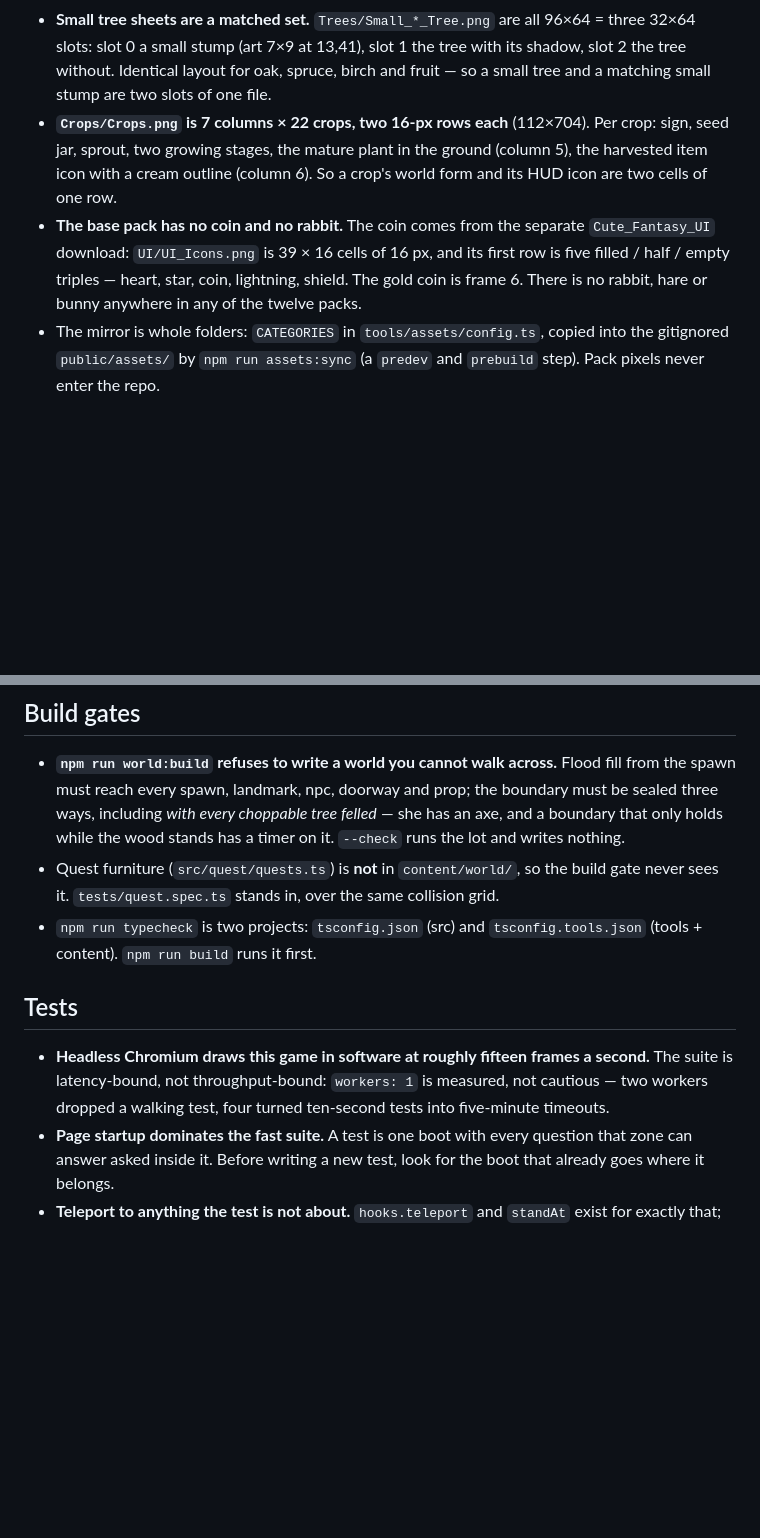
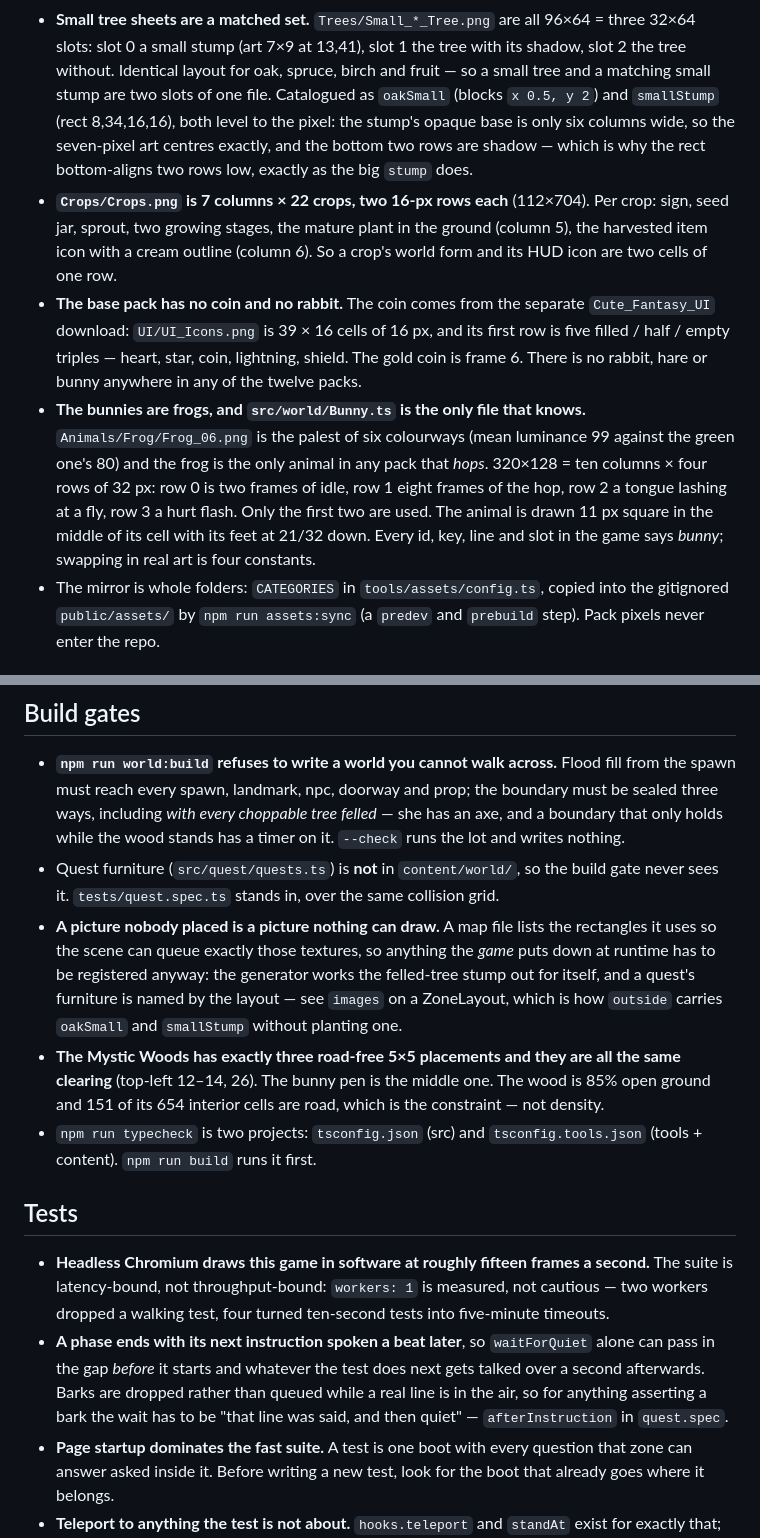
Before and after one commit to techmatt/seraphinas-secret, a Markdown page: docs/engineering.md, 2 parts joined by grey strips. Rendered like a GitHub page; blank space fills up the shorter version.

```diff
--- a/docs/engineering.md
+++ b/docs/engineering.md
@@ -36,7 +36,11 @@ to its own shadow, 0 when a box comes out spanning the sheet.
   96×64 = three 32×64 slots: slot 0 a small stump (art 7×9 at 13,41), slot 1 the
   tree with its shadow, slot 2 the tree without. Identical layout for oak,
   spruce, birch and fruit — so a small tree and a matching small stump are two
-  slots of one file.
+  slots of one file. Catalogued as `oakSmall` (blocks `x 0.5, y 2`) and
+  `smallStump` (rect 8,34,16,16), both level to the pixel: the stump's opaque
+  base is only six columns wide, so the seven-pixel art centres exactly, and the
+  bottom two rows are shadow — which is why the rect bottom-aligns two rows low,
+  exactly as the big `stump` does.
 - **`Crops/Crops.png` is 7 columns × 22 crops, two 16-px rows each** (112×704).
   Per crop: sign, seed jar, sprout, two growing stages, the mature plant in the
   ground (column 5), the harvested item icon with a cream outline (column 6). So
@@ -46,6 +50,14 @@ to its own shadow, 0 when a box comes out spanning the sheet.
   its first row is five filled / half / empty triples — heart, star, coin,
   lightning, shield. The gold coin is frame 6. There is no rabbit, hare or bunny
   anywhere in any of the twelve packs.
+- **The bunnies are frogs, and `src/world/Bunny.ts` is the only file that knows.**
+  `Animals/Frog/Frog_06.png` is the palest of six colourways (mean luminance 99
+  against the green one's 80) and the frog is the only animal in any pack that
+  *hops*. 320×128 = ten columns × four rows of 32 px: row 0 is two frames of
+  idle, row 1 eight frames of the hop, row 2 a tongue lashing at a fly, row 3 a
+  hurt flash. Only the first two are used. The animal is drawn 11 px square in
+  the middle of its cell with its feet at 21/32 down. Every id, key, line and
+  slot in the game says *bunny*; swapping in real art is four constants.
 - The mirror is whole folders: `CATEGORIES` in `tools/assets/config.ts`, copied
   into the gitignored `public/assets/` by `npm run assets:sync` (a `predev` and
   `prebuild` step). Pack pixels never enter the repo.
@@ -111,6 +123,16 @@ to its own shadow, 0 when a box comes out spanning the sheet.
 - Quest furniture (`src/quest/quests.ts`) is **not** in `content/world/`, so the
   build gate never sees it. `tests/quest.spec.ts` stands in, over the same
   collision grid.
+- **A picture nobody placed is a picture nothing can draw.** A map file lists the
+  rectangles it uses so the scene can queue exactly those textures, so anything
+  the *game* puts down at runtime has to be registered anyway: the generator
+  works the felled-tree stump out for itself, and a quest's furniture is named by
+  the layout — see `images` on a ZoneLayout, which is how `outside` carries
+  `oakSmall` and `smallStump` without planting one.
+- **The Mystic Woods has exactly three road-free 5×5 placements and they are all
+  the same clearing** (top-left 12–14, 26). The bunny pen is the middle one. The
+  wood is 85% open ground and 151 of its 654 interior cells are road, which is
+  the constraint — not density.
 - `npm run typecheck` is two projects: `tsconfig.json` (src) and
   `tsconfig.tools.json` (tools + content). `npm run build` runs it first.
 
@@ -120,6 +142,12 @@ to its own shadow, 0 when a box comes out spanning the sheet.
   second.** The suite is latency-bound, not throughput-bound: `workers: 1` is
   measured, not cautious — two workers dropped a walking test, four turned
   ten-second tests into five-minute timeouts.
+- **A phase ends with its next instruction spoken a beat later**, so
+  `waitForQuiet` alone can pass in the gap *before* it starts and whatever the
+  test does next gets talked over a second afterwards. Barks are dropped rather
+  than queued while a real line is in the air, so for anything asserting a bark
+  the wait has to be "that line was said, and then quiet" — `afterInstruction`
+  in `quest.spec`.
 - **Page startup dominates the fast suite.** A test is one boot with every
   question that zone can answer asked inside it. Before writing a new test, look
   for the boot that already goes where it belongs.
```
Also changed, not shown: CLAUDE.md (+4 -3 lines), docs/systems.md (+33 -11 lines).
